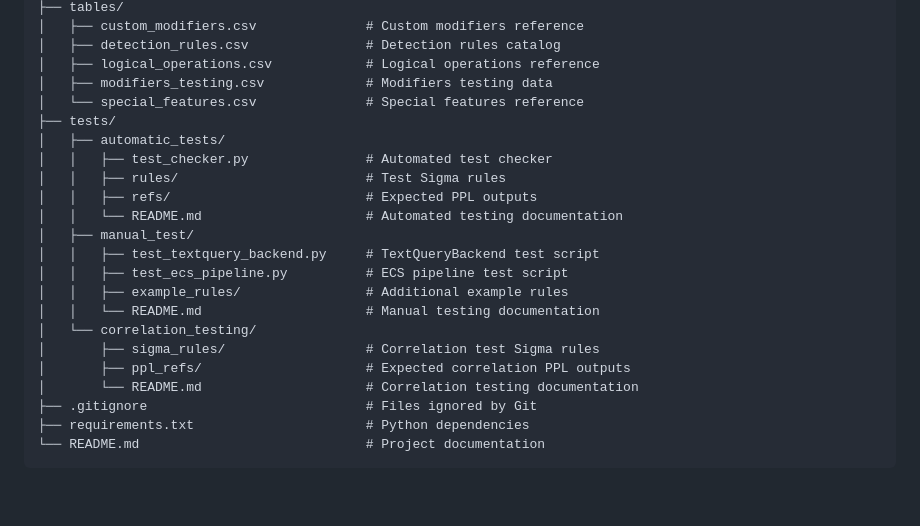
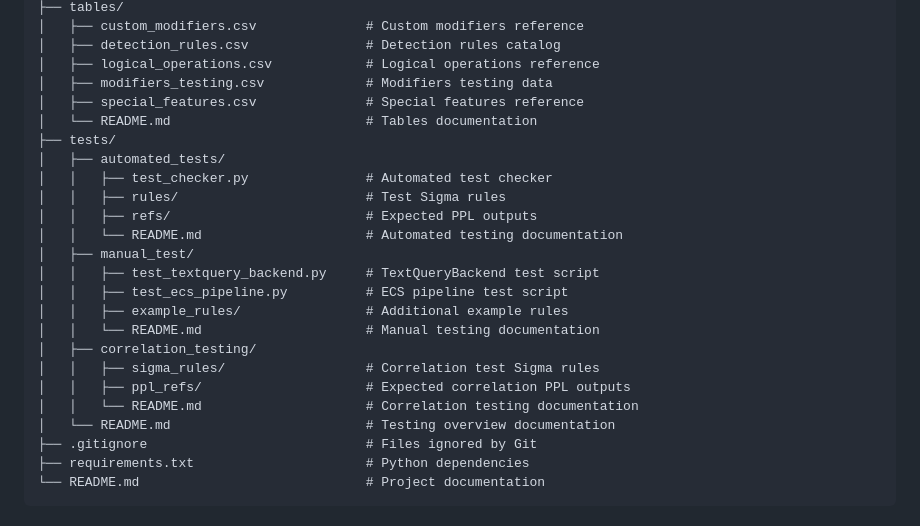
Before and after one commit to Adrian256256/sigma-opensearch-ppl-backend, a Markdown page: README.md, the part around the change. Drawn GitHub-style; blank space fills up the shorter version.

```diff
--- a/README.md
+++ b/README.md
@@ -49,9 +49,10 @@ sigma-opensearch-ppl-backend/
 │   ├── detection_rules.csv               # Detection rules catalog
 │   ├── logical_operations.csv            # Logical operations reference
 │   ├── modifiers_testing.csv             # Modifiers testing data
-│   └── special_features.csv              # Special features reference
+│   ├── special_features.csv              # Special features reference
+│   └── README.md                         # Tables documentation
 ├── tests/
-│   ├── automatic_tests/
+│   ├── automated_tests/
 │   │   ├── test_checker.py               # Automated test checker
 │   │   ├── rules/                        # Test Sigma rules
 │   │   ├── refs/                         # Expected PPL outputs
@@ -61,10 +62,11 @@ sigma-opensearch-ppl-backend/
 │   │   ├── test_ecs_pipeline.py          # ECS pipeline test script
 │   │   ├── example_rules/                # Additional example rules
 │   │   └── README.md                     # Manual testing documentation
-│   └── correlation_testing/
-│       ├── sigma_rules/                  # Correlation test Sigma rules
-│       ├── ppl_refs/                     # Expected correlation PPL outputs
-│       └── README.md                     # Correlation testing documentation
+│   ├── correlation_testing/
+│   │   ├── sigma_rules/                  # Correlation test Sigma rules
+│   │   ├── ppl_refs/                     # Expected correlation PPL outputs
+│   │   └── README.md                     # Correlation testing documentation
+│   └── README.md                         # Testing overview documentation
 ├── .gitignore                            # Files ignored by Git
 ├── requirements.txt                      # Python dependencies
 └── README.md                             # Project documentation
```
